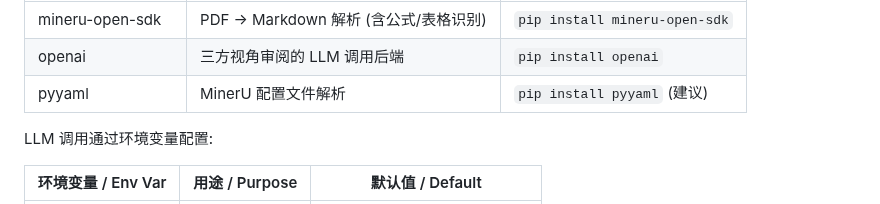
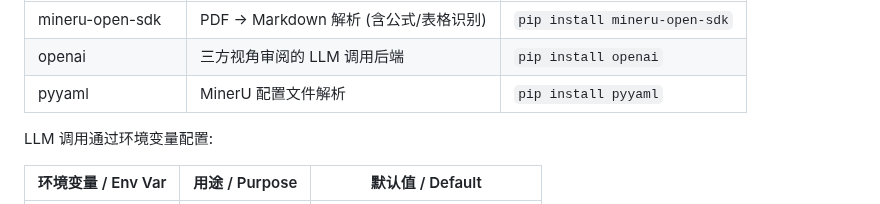
Before and after one commit to BluesilveEmperor/math-read-do, a Markdown page: SKILL.md, the part around the change. GitHub-like rendering.

Commit message:
optimize math-paper-reproduction: Remove softening language (dim5) in dependency table

```diff
--- a/SKILL.md
+++ b/SKILL.md
@@ -1006,7 +1006,7 @@ reproduction/
 |------------------|---------------|-------------------|
 | mineru-open-sdk | PDF → Markdown 解析 (含公式/表格识别) | `pip install mineru-open-sdk` |
 | openai | 三方视角审阅的 LLM 调用后端 | `pip install openai` |
-| pyyaml | MinerU 配置文件解析 | `pip install pyyaml` (建议) |
+| pyyaml | MinerU 配置文件解析 | `pip install pyyaml` |
 
 LLM 调用通过环境变量配置:
 
```
